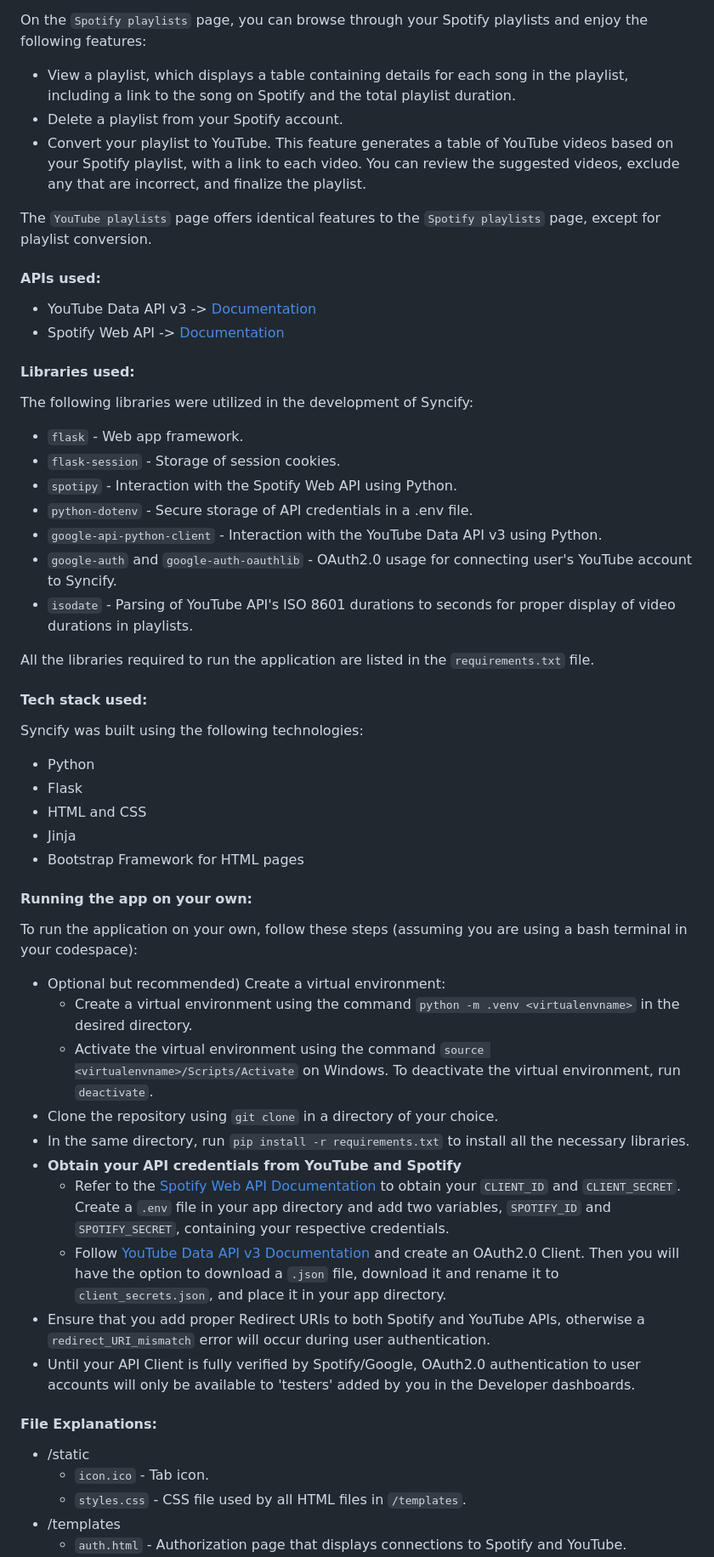
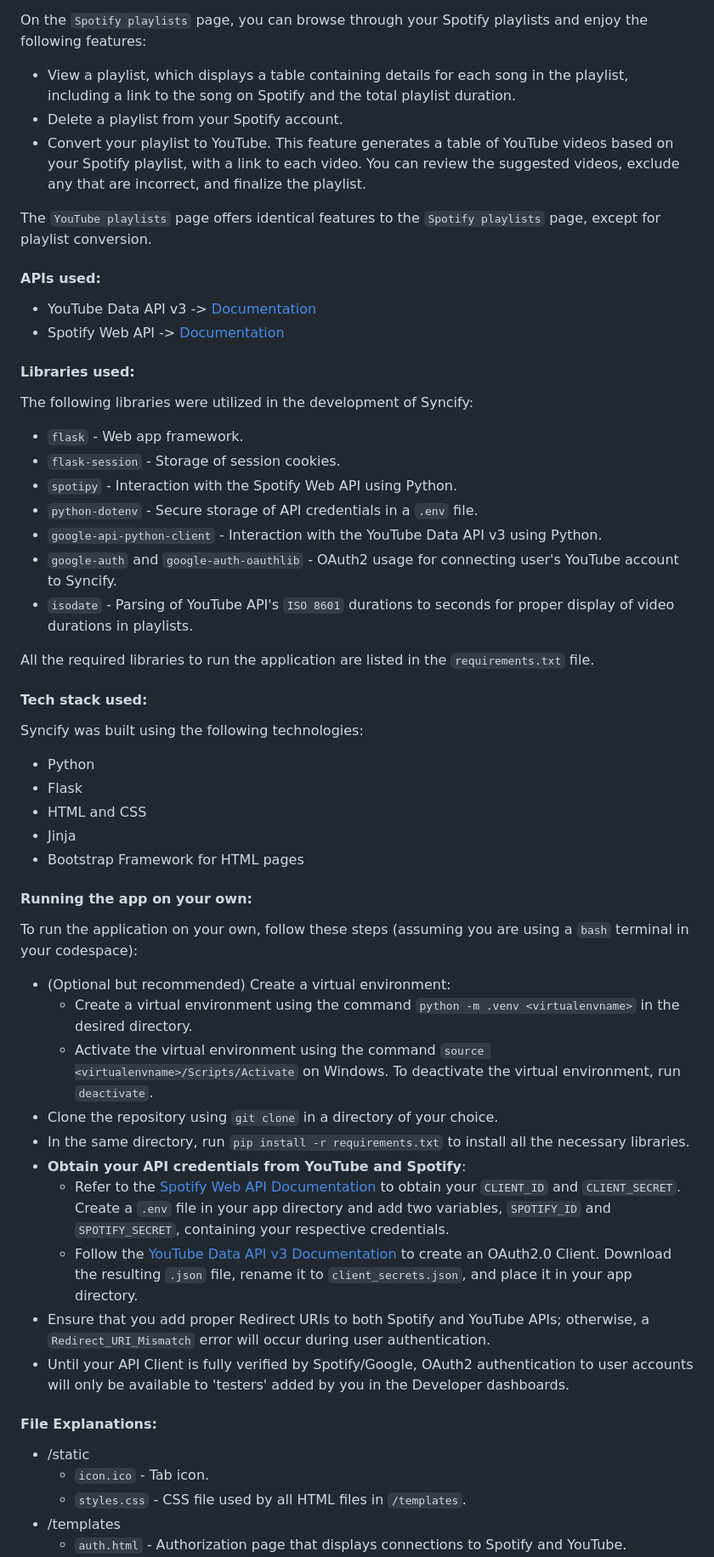
Before and after one commit to kaezrr/syncify, a Markdown page: README.md, the part around the change printed below. Shown: that part at 85% size. GitHub-like rendering.

```diff
--- a/README.md
+++ b/README.md
@@ -9,53 +10,60 @@ Once you've linked your Spotify and YouTube accounts, you'll gain access to the
 
 On the `Spotify playlists` page, you can browse through your Spotify playlists and enjoy the following features:
 
-+ View a playlist, which displays a table containing details for each song in the playlist, including a link to the song on Spotify and the total playlist duration.
-+ Delete a playlist from your Spotify account.
-+ Convert your playlist to YouTube. This feature generates a table of YouTube videos based on your Spotify playlist, with a link to each video. You can review the suggested videos, exclude any that are incorrect, and finalize the playlist.
+- View a playlist, which displays a table containing details for each song in the playlist, including a link to the song on Spotify and the total playlist duration.
+- Delete a playlist from your Spotify account.
+- Convert your playlist to YouTube. This feature generates a table of YouTube videos based on your Spotify playlist, with a link to each video. You can review the suggested videos, exclude any that are incorrect, and finalize the playlist.
 
 The `YouTube playlists` page offers identical features to the `Spotify playlists` page, except for playlist conversion.
 
 #### APIs used:
-+ YouTube Data API v3 -> [Documentation](https://developers.google.com/youtube/v3/getting-started?hl=en)
-+ Spotify Web API -> [Documentation](https://developer.spotify.com/documentation/web-api)
+
+- YouTube Data API v3 -> [Documentation](https://developers.google.com/youtube/v3/getting-started?hl=en)
+- Spotify Web API -> [Documentation](https://developer.spotify.com/documentation/web-api)
 
 #### Libraries used:
+
 The following libraries were utilized in the development of Syncify:
 
-+ `flask` - Web app framework.
-+ `flask-session` - Storage of session cookies.
-+ `spotipy` - Interaction with the Spotify Web API using Python.
-+ `python-dotenv` - Secure storage of API credentials in a .env file.
-+ `google-api-python-client` - Interaction with the YouTube Data API v3 using Python.
-+ `google-auth` and `google-auth-oauthlib` - OAuth2.0 usage for connecting user's YouTube account to Syncify.
-+ `isodate` - Parsing of YouTube API's ISO 8601 durations to seconds for proper display of video durations in playlists.
+- `flask` - Web app framework.
+- `flask-session` - Storage of session cookies.
+- `spotipy` - Interaction with the Spotify Web API using Python.
+- `python-dotenv` - Secure storage of API credentials in a `.env` file.
+- `google-api-python-client` - Interaction with the YouTube Data API v3 using Python.
+- `google-auth` and `google-auth-oauthlib` - OAuth2 usage for connecting user's YouTube account to Syncify.
+- `isodate` - Parsing of YouTube API's `ISO 8601` durations to seconds for proper display of video durations in playlists.
 
-All the libraries required to run the application are listed in the `requirements.txt` file.
+All the required libraries to run the application are listed in the `requirements.txt` file.
 
 #### Tech stack used:
+
 Syncify was built using the following technologies:
-+ Python
-+ Flask
-+ HTML and CSS
-+ Jinja
-+ Bootstrap Framework for HTML pages
+
+- Python
+- Flask
+- HTML and CSS
+- Jinja
+- Bootstrap Framework for HTML pages
 
 #### Running the app on your own:
-To run the application on your own, follow these steps (assuming you are using a bash terminal in your codespace):
-+ Optional but recommended) Create a virtual environment:
+
+To run the application on your own, follow these steps (assuming you are using a `bash` terminal in your codespace):
+
+- (Optional but recommended) Create a virtual environment:
     - Create a virtual environment using the command `python -m .venv <virtualenvname>` in the desired directory.
     - Activate the virtual environment using the command `source <virtualenvname>/Scripts/Activate` on Windows. To deactivate the virtual environment, run `deactivate`.
-+ Clone the repository using `git clone` in a directory of your choice.
-+ In the same directory, run `pip install -r requirements.txt` to install all the necessary libraries.
-+ **Obtain your API credentials from YouTube and Spotify**
+- Clone the repository using `git clone` in a directory of your choice.
+- In the same directory, run `pip install -r requirements.txt` to install all the necessary libraries.
+- **Obtain your API credentials from YouTube and Spotify**:
     - Refer to the [Spotify Web API Documentation](https://developer.spotify.com/documentation/web-api) to obtain your `CLIENT_ID` and `CLIENT_SECRET`. Create a `.env` file in your app directory and add two variables, `SPOTIFY_ID` and `SPOTIFY_SECRET`, containing your respective credentials.
-    - Follow [YouTube Data API v3 Documentation](https://developers.google.com/youtube/v3/getting-started?hl=en) and create an OAuth2.0 Client. Then you will have the option to download a `.json` file, download it and rename it to `client_secrets.json`, and place it in your app directory.
-+ Ensure that you add proper Redirect URIs to both Spotify and YouTube APIs, otherwise a `redirect_URI_mismatch` error will occur during user authentication.
-+ Until your API Client is fully verified by Spotify/Google, OAuth2.0 authentication to user accounts will only be available to 'testers' added by you in the Developer dashboards.
+    - Follow the [YouTube Data API v3 Documentation](https://developers.google.com/youtube/v3/getting-started?hl=en) to create an OAuth2.0 Client. Download the resulting `.json` file, rename it to `client_secrets.json`, and place it in your app directory.
+- Ensure that you add proper Redirect URIs to both Spotify and YouTube APIs; otherwise, a `Redirect_URI_Mismatch` error will occur during user authentication.
+- Until your API Client is fully verified by Spotify/Google, OAuth2 authentication to user accounts will only be available to 'testers' added by you in the Developer dashboards.
 
 #### File Explanations:
-+ /static
+
+- /static
     - `icon.ico` - Tab icon.
-    - `styles.css` -  CSS file used by all HTML files in `/templates`.
-+ /templates
+    - `styles.css` - CSS file used by all HTML files in `/templates`.
+- /templates
     - `auth.html` - Authorization page that displays connections to Spotify and YouTube.
```
Also changed, not shown: other parts of README.md (+14 -13 lines).
